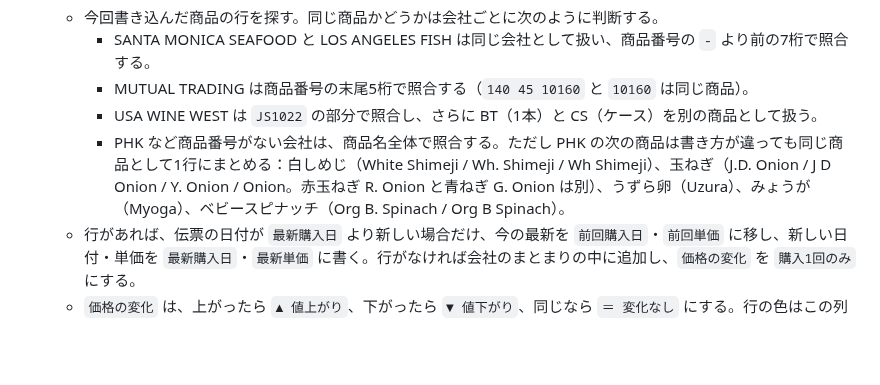
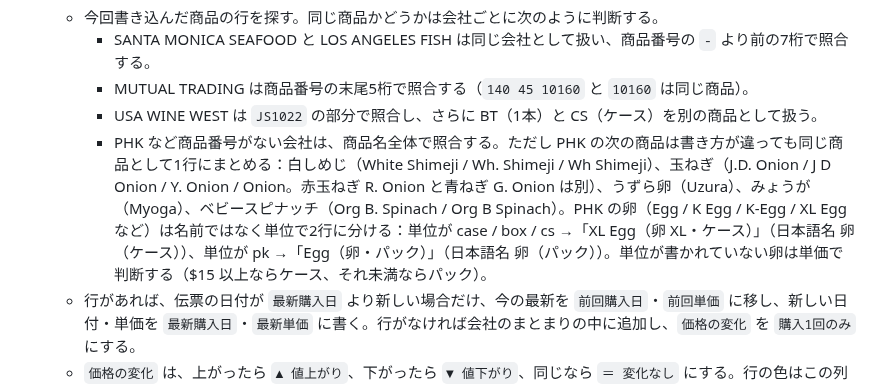
Before and after one commit to kokeko2ko-ui/my-project, a Markdown page: skills/kinjiro-denpyo/SKILL.md, the part around the change. Drawn GitHub-style; blank space fills up the shorter version.

Commit message:
kinjiro-denpyo: split PHK eggs into case and pack rows
Co-Authored-By: Claude Opus 5.5 <noreply@anthropic.com>
Claude-Session: https://claude.ai/code/session_01Xv5jMj7BFyeq9nkrUWMmTo

```diff
--- a/skills/kinjiro-denpyo/SKILL.md
+++ b/skills/kinjiro-denpyo/SKILL.md
@@ -105,7 +105,7 @@ IDで見つからないときは、Drive検索で名前から探す（検索は
      - SANTA MONICA SEAFOOD と LOS ANGELES FISH は同じ会社として扱い、商品番号の `-` より前の7桁で照合する。
      - MUTUAL TRADING は商品番号の末尾5桁で照合する（`140 45 10160` と `10160` は同じ商品）。
      - USA WINE WEST は `JS1022` の部分で照合し、さらに BT（1本）と CS（ケース）を別の商品として扱う。
-     - PHK など商品番号がない会社は、商品名全体で照合する。ただし PHK の次の商品は書き方が違っても同じ商品として1行にまとめる：白しめじ（White Shimeji / Wh. Shimeji / Wh Shimeji）、玉ねぎ（J.D. Onion / J D Onion / Y. Onion / Onion。赤玉ねぎ R. Onion と青ねぎ G. Onion は別）、うずら卵（Uzura）、みょうが（Myoga）、ベビースピナッチ（Org B. Spinach / Org B Spinach）。
+     - PHK など商品番号がない会社は、商品名全体で照合する。ただし PHK の次の商品は書き方が違っても同じ商品として1行にまとめる：白しめじ（White Shimeji / Wh. Shimeji / Wh Shimeji）、玉ねぎ（J.D. Onion / J D Onion / Y. Onion / Onion。赤玉ねぎ R. Onion と青ねぎ G. Onion は別）、うずら卵（Uzura）、みょうが（Myoga）、ベビースピナッチ（Org B. Spinach / Org B Spinach）。PHK の卵（Egg / K Egg / K-Egg / XL Egg など）は名前ではなく単位で2行に分ける：単位が case / box / cs →「XL Egg（卵 XL・ケース）」（日本語名 卵（ケース））、単位が pk →「Egg（卵・パック）」（日本語名 卵（パック））。単位が書かれていない卵は単価で判断する（$15 以上ならケース、それ未満ならパック）。
    - 行があれば、伝票の日付が `最新購入日` より新しい場合だけ、今の最新を `前回購入日`・`前回単価` に移し、新しい日付・単価を `最新購入日`・`最新単価` に書く。行がなければ会社のまとまりの中に追加し、`価格の変化` を `購入1回のみ` にする。
    - `価格の変化` は、上がったら `▲ 値上がり`、下がったら `▼ 値下がり`、同じなら `＝ 変化なし` にする。行の色はこの列の先頭の記号で自動的に付く（赤＝値上がり、青＝値下がり、緑＝変化なし）。単価が前回の2.5倍以上、または0.4倍以下なら単位違いの可能性があるため `？ 要確認（単位違いの可能性）` にする。
    - `差額（変化率）` は `+$1.00（+6.6%）` の形。`+` で始まるとシートが数式と読んでエラーになるため、先頭に `'` を付けて書く（例 `'+$1.00（+6.6%）`）。`前回購入日`・`最新購入日` の列は日付の書式（`yyyy/mm/dd`）で、`$` の書式を付けない。値段が変わったら `最後に値段が変わった時` と `値段の履歴` も更新する。
```
